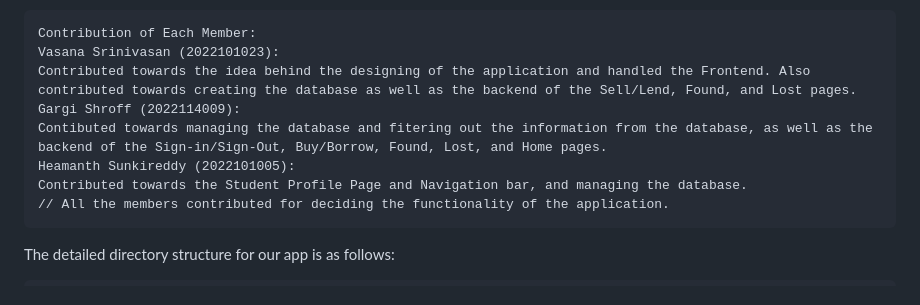
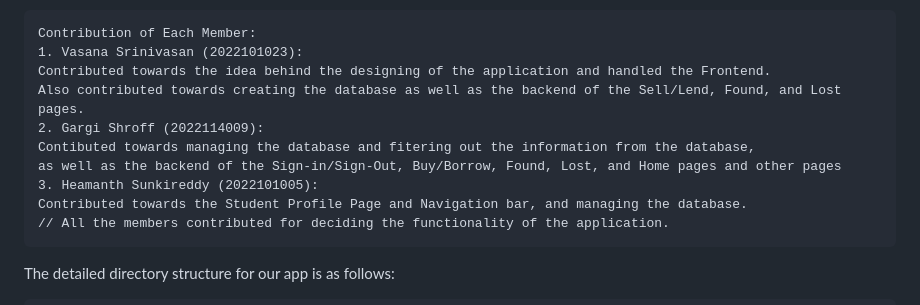
Before and after one commit to hemanth-sunkireddy/ISS_Hackhaton, a Markdown page: README.md, the part around the change. Rendered like a GitHub page.

````diff
--- a/README.md
+++ b/README.md
@@ -20,11 +20,13 @@ Here are some guidelines for operating this app -
 
 ```
 Contribution of Each Member:
-Vasana Srinivasan (2022101023):
-Contributed towards the idea behind the designing of the application and handled the Frontend. Also contributed towards creating the database as well as the backend of the Sell/Lend, Found, and Lost pages.
-Gargi Shroff (2022114009):
-Contibuted towards managing the database and fitering out the information from the database, as well as the backend of the Sign-in/Sign-Out, Buy/Borrow, Found, Lost, and Home pages.
-Heamanth Sunkireddy (2022101005):
+1. Vasana Srinivasan (2022101023):
+Contributed towards the idea behind the designing of the application and handled the Frontend.
+Also contributed towards creating the database as well as the backend of the Sell/Lend, Found, and Lost pages.
+2. Gargi Shroff (2022114009):
+Contibuted towards managing the database and fitering out the information from the database,
+as well as the backend of the Sign-in/Sign-Out, Buy/Borrow, Found, Lost, and Home pages and other pages
+3. Heamanth Sunkireddy (2022101005):
 Contributed towards the Student Profile Page and Navigation bar, and managing the database.
 // All the members contributed for deciding the functionality of the application.
 ```
````
